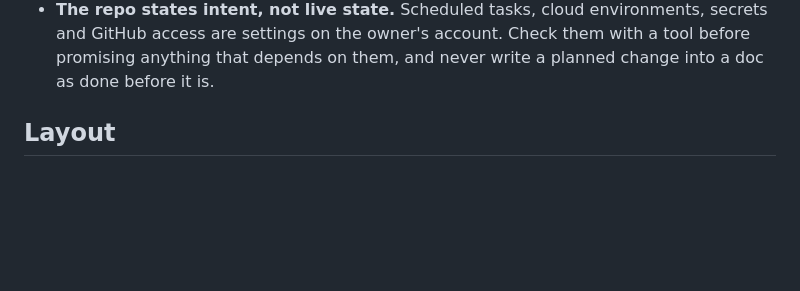
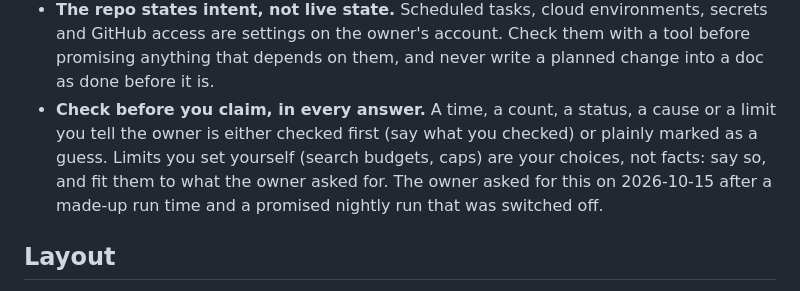
Before and after one commit to colla69/CVHost, a Markdown page: CLAUDE.md, the part around the change. GitHub-like rendering; blank space fills up the shorter version.

Commit message:
CLAUDE.md: check before you claim, in every answer
The owner asked that sessions stop stating guesses as facts. Times,
counts, statuses, causes and limits get checked first or are marked as a
guess; self-set caps are named as choices.

Co-Authored-By: Claude Opus 5.5 (1M context) <noreply@anthropic.com>
Claude-Session: https://claude.ai/code/session_01UJ2zGDycbWUTQJBzuSuRZL

```diff
--- a/CLAUDE.md
+++ b/CLAUDE.md
@@ -20,6 +20,11 @@ one, cloud project threads included. So:
 - **The repo states intent, not live state.** Scheduled tasks, cloud environments, secrets and GitHub
   access are settings on the owner's account. Check them with a tool before promising anything that
   depends on them, and never write a planned change into a doc as done before it is.
+- **Check before you claim, in every answer.** A time, a count, a status, a cause or a limit you tell the
+  owner is either checked first (say what you checked) or plainly marked as a guess. Limits you set
+  yourself (search budgets, caps) are your choices, not facts: say so, and fit them to what the owner
+  asked for. The owner asked for this on 2026-10-15 after a made-up run time and a promised nightly run
+  that was switched off.
 
 ## Layout
 
```
